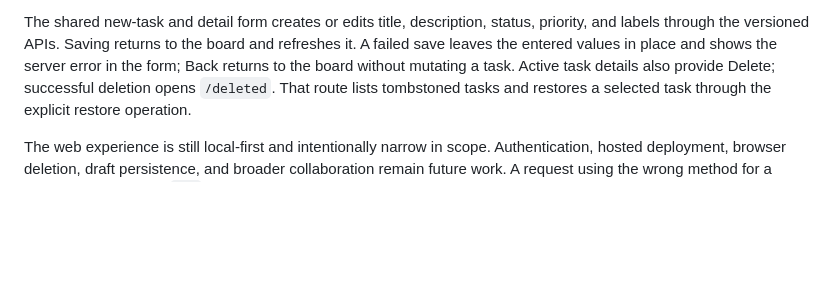
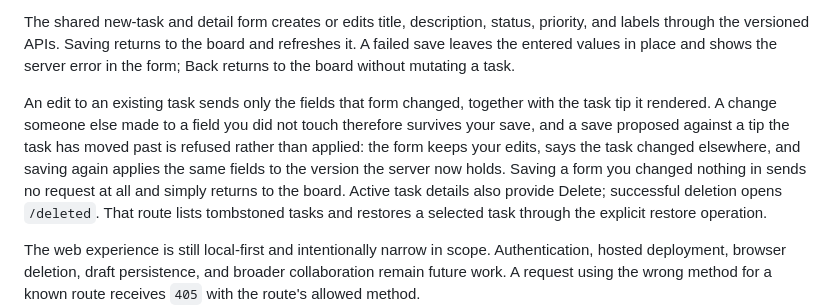
Before and after one commit to dgoings/workbook, a Markdown page: README.md, the part around the change. GitHub-like rendering; blank space fills up the shorter version.

Commit message:
docs: describe the queue and detail form that shipped
The design's conflict rule said the head is re-based from the forced
refresh; the code fired that refresh and moved on. Waiting for it is the
load-bearing part, so the doc now says so, records that nothing else
moves the head and why a poll must not, and states where the report is
written relative to the refresh.

The head section gains the client half it was missing: both editing paths
send the tip they rendered, the detail form diffs against what it
rendered, and delete and restore carry no head on purpose.

Two divergences remain and are recorded rather than fixed here.
Withdrawing a failed intent re-renders the open detail form, which
discards what was typed into it; and the form sends the head it rendered,
so an intent confirming beside it costs one refused save before the
retry succeeds. Both belong with the render work.

Co-Authored-By: Claude Fable 5 <noreply@anthropic.com>
Claude-Session: https://claude.ai/code/session_01Q55zn6ubEH3g4EjTV4j38c

```diff
--- a/README.md
+++ b/README.md
@@ -730,6 +730,14 @@ The shared new-task and detail form creates or edits title, description, status,
 priority, and labels through the versioned APIs. Saving returns to the board and
 refreshes it. A failed save leaves the entered values in place and shows the
 server error in the form; Back returns to the board without mutating a task.
+
+An edit to an existing task sends only the fields that form changed, together
+with the task tip it rendered. A change someone else made to a field you did not
+touch therefore survives your save, and a save proposed against a tip the task
+has moved past is refused rather than applied: the form keeps your edits, says
+the task changed elsewhere, and saving again applies the same fields to the
+version the server now holds. Saving a form you changed nothing in sends no
+request at all and simply returns to the board.
 Active task details also provide Delete; successful deletion opens `/deleted`.
 That route lists tombstoned tasks and restores a selected task through the
 explicit restore operation.
```
Also changed, not shown: 1 other file.
